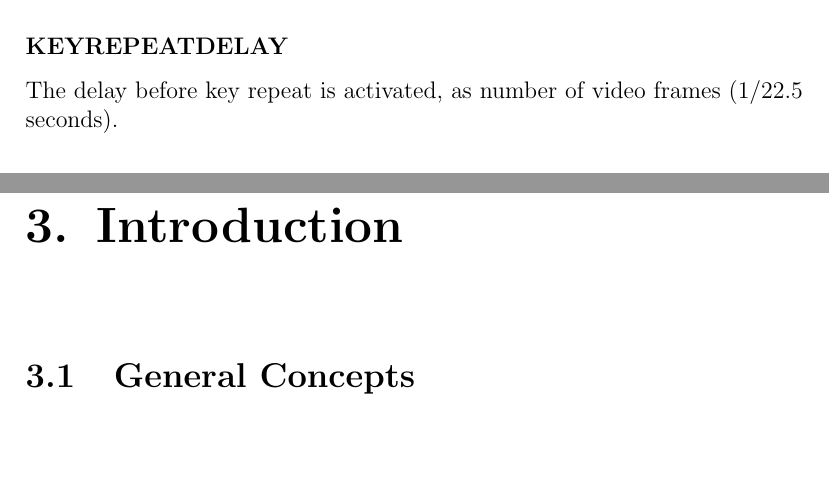
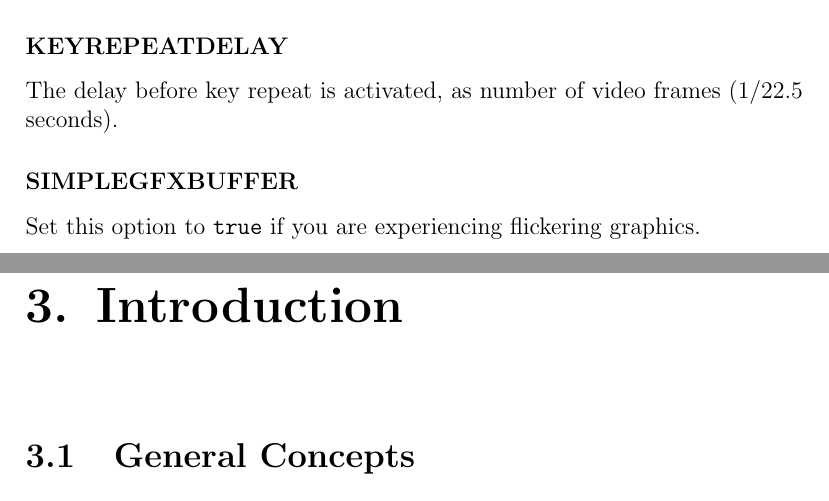
Before and after one commit to bintracker/bintracker-prototype, a LaTeX document (docs/manual.tex): two parts of pages 8 and 9 of 29, joined at a grey line, cut so that both start at the same text, the shorter picture padded with empty space. Compiled offline with pdfLaTeX.

Commit message:
document SIMPLEGFXBUFFER setting

```diff
--- a/docs/manual.tex
+++ b/docs/manual.tex
@@ -134,6 +134,9 @@ The audio chunk size used by the sound emulation. A lower value means lower late
 
 \subsubsection{KEYREPEATDELAY}
 The delay before key repeat is activated, as number of video frames (1/22.5 seconds).
+
+\subsubsection{SIMPLEGFXBUFFER}
+Set this option to \texttt{true} if you are experiencing flickering graphics.
 
 
 \chapter{Introduction}
```
Also changed, not shown: docs/manual.pdf.
